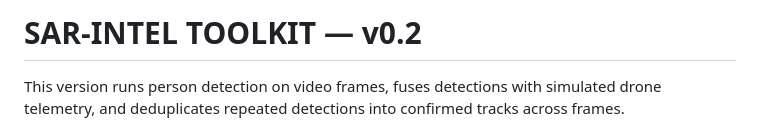
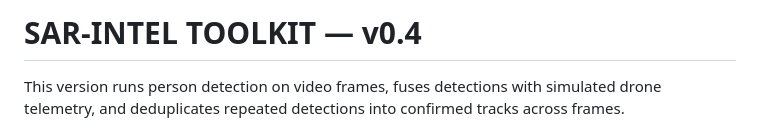
Before and after one commit to Qarait/sar-intel-toolkit, a Markdown page: README.md, the part around the change. Rendered like a GitHub page.

Commit message:
Update README title to v0.4

```diff
--- a/README.md
+++ b/README.md
@@ -1,4 +1,4 @@
-# SAR-INTEL TOOLKIT — v0.2
+# SAR-INTEL TOOLKIT — v0.4
 
 This version runs person detection on video frames, fuses detections with simulated drone telemetry, and deduplicates repeated detections into confirmed tracks across frames.
 
```
